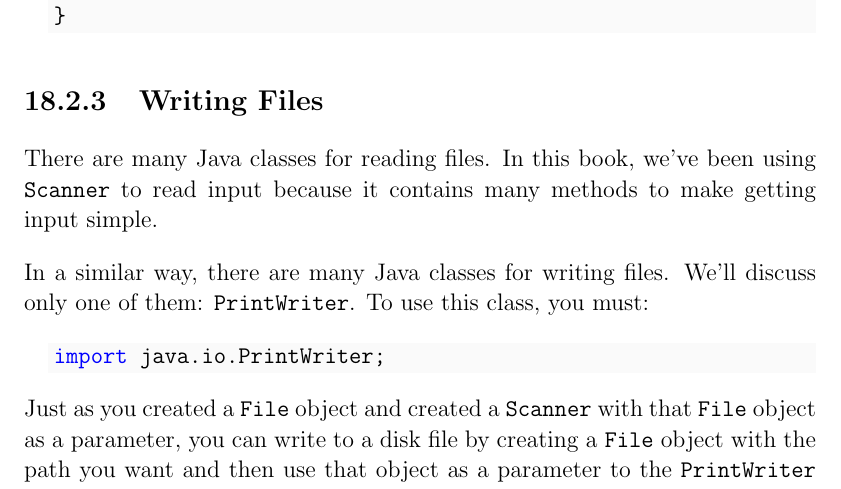
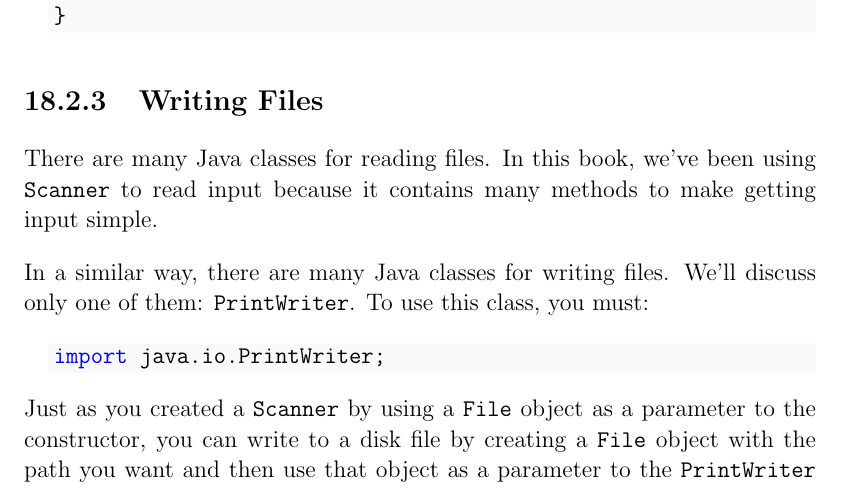
Before and after one commit to jdeisenberg/ThinkJava2Exercises, a LaTeX thesis (thinkjava2ex.tex, which reads ch18.tex): part of page 85 of 94, cut so that both start at the same text. Compiled offline with pdfLaTeX; a LaTeX package or settings file that is missing is left out.

Commit message:
Rephrase start of PrintWriter discussion.

```diff
--- a/ch18.tex
+++ b/ch18.tex
@@ -416,7 +416,7 @@ In a similar way, there are many Java classes for writing files. We'll discuss o
 import java.io.PrintWriter;
 \end{code}
 
-Just as you created a \java{File} object and created a \java{Scanner} with that \java{File} object as a parameter, you can write to a disk file by creating a \java{File} object with the path you want and then use that object as a parameter to the \java{PrintWriter} constructor. And, just as the compiler required you to enclose the code in a \java{try}-\java{catch} block, you must do the same when opening a \java{PrintWriter}
+Just as you created a \java{Scanner} by using a \java{File} object as a parameter to the constructor, you can write to a disk file by creating a \java{File} object with the path you want and then use that object as a parameter to the \java{PrintWriter} constructor. And, just as the compiler required you to enclose the code in a \java{try}-\java{catch} block, you must do the same when opening a \java{PrintWriter}
 
 \begin{code}
 File f = new File("output.txt");
```
